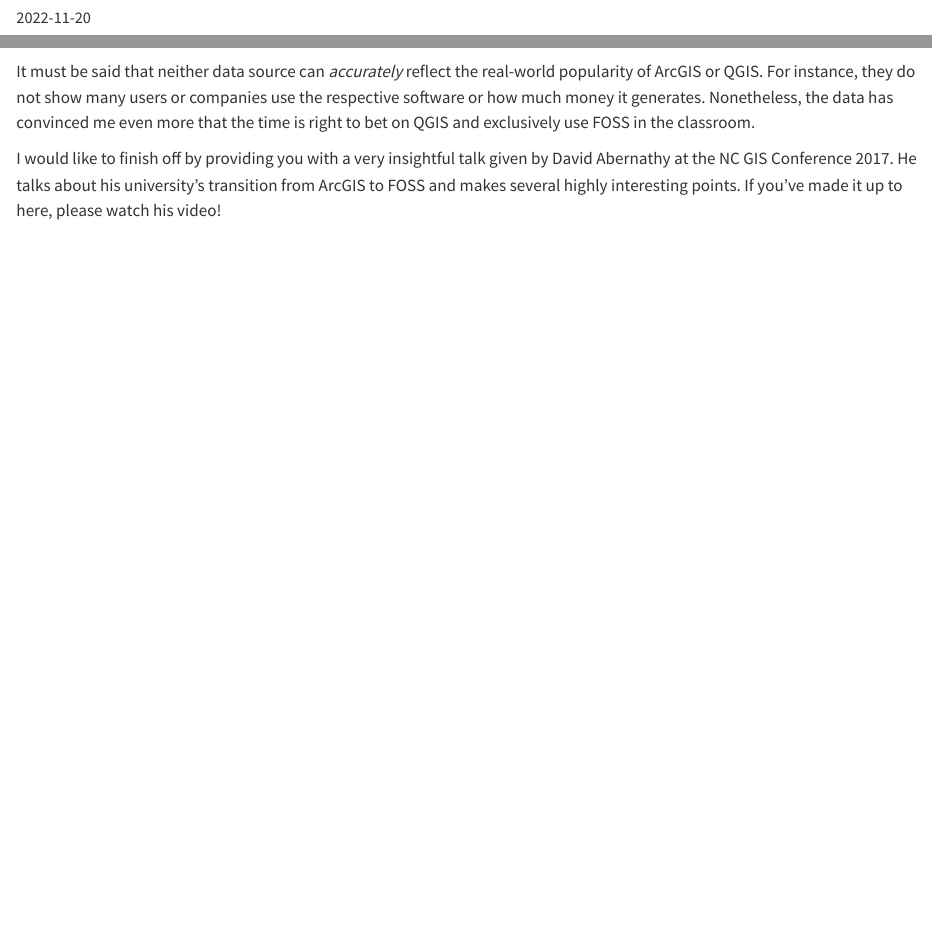
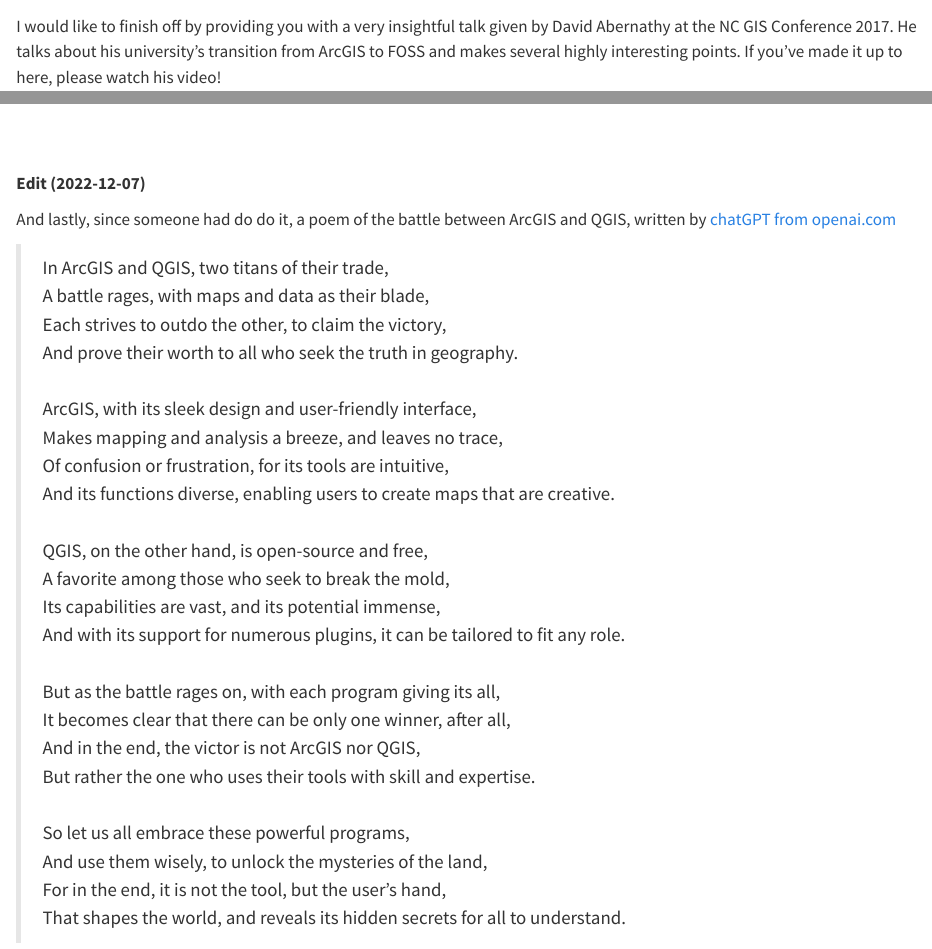
Before and after one commit to ratnanil/ratnanil.github.io, a Quarto document (blog/2022-11-30-ArcGIS-vs-QGIS/index.qmd): the page in a window 1100 px wide, from 70 px down before the commit and from 9210 px down after it, and a second part further down, joined at a grey line. Rendered offline with R 4.5, knitr and Pandoc in place of Quarto, with nearby package versions; folded parts are opened; some code elsewhere in the file could not run offline.

Commit message:
updated blog

```diff
--- a/blog/2022-11-30-ArcGIS-vs-QGIS/index.qmd
+++ b/blog/2022-11-30-ArcGIS-vs-QGIS/index.qmd
@@ -347,0 +356 @@
+And lastly, since someone had do do it, a poem of the battle between ArcGIS and QGIS, written by [chatGPT from openai.com](https://openai.com)
@@ -347,0 +359,4 @@
+In ArcGIS and QGIS, two titans of their trade,<br>
+A battle rages, with maps and data as their blade,<br>
+Each strives to outdo the other, to claim the victory,<br>
+And prove their worth to all who seek the truth in geography.<br>
@@ -347,0 +364,4 @@
+ArcGIS, with its sleek design and user-friendly interface,<br>
+Makes mapping and analysis a breeze, and leaves no trace,<br>
+Of confusion or frustration, for its tools are intuitive,<br>
+And its functions diverse, enabling users to create maps that are creative.<br>
@@ -347,0 +369,4 @@
+QGIS, on the other hand, is open-source and free,<br>
+A favorite among those who seek to break the mold,<br>
+Its capabilities are vast, and its potential immense,<br>
+And with its support for numerous plugins, it can be tailored to fit any role.<br>
@@ -347,0 +374,4 @@
+But as the battle rages on, with each program giving its all,<br>
+It becomes clear that there can be only one winner, after all,<br>
+And in the end, the victor is not ArcGIS nor QGIS,<br>
+But rather the one who uses their tools with skill and expertise.<br>
@@ -347,0 +379,4 @@
+So let us all embrace these powerful programs,<br>
+And use them wisely, to unlock the mysteries of the land,<br>
+For in the end, it is not the tool, but the user's hand,<br>
+That shapes the world, and reveals its hidden secrets for all to understand.<br>
```
Also changed, not shown: blog/2022-11-30-ArcGIS-vs-QGIS/index.qmd (17 more changed lines).
